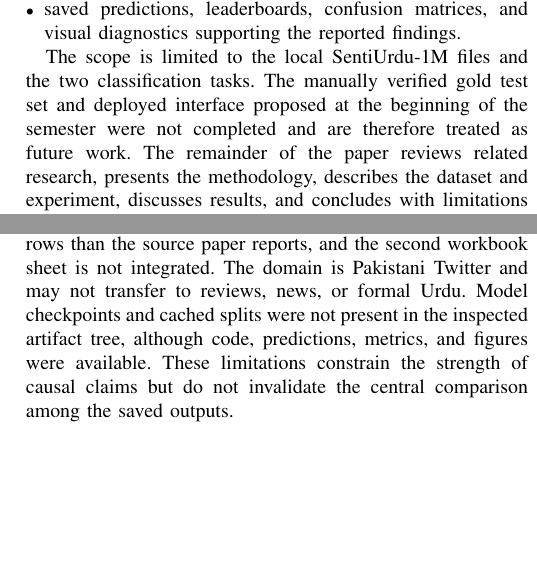
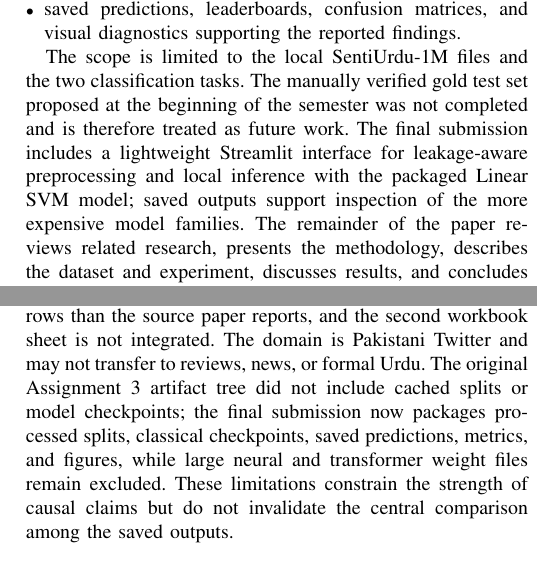
Before and after one commit to abubakarp789/Robust-Sentiment-and-Emotion-Classification-on-Noisy-Urdu-Tweets, a LaTeX problem sheet (Assignment#04/report/main.tex): two parts of the columns of pages 2 and 7 of 9, joined at a grey line, cut so that both start at the same text, the shorter picture padded with empty space. Compiled offline with pdfLaTeX.

Commit message:
Assignment#04 completed - IEEE-style final technical report consolidating work from Assignments 1-3

```diff
--- a/Assignment#04/report/main.tex
+++ b/Assignment#04/report/main.tex
@@ -21,7 +21,8 @@
 NUM-BSCS-2022-40 and NUM-BSCS-2022-41\\
 Department of Computer Science, Namal University Mianwali\\
 CSC-355 Natural Language Processing\\
-Instructor: Dr. Muzamil Ahmed}
+Instructor: Dr. Muzamil Ahmed\\
+Session: 2022--2026 (8th Semester); Submission Date: 20 May 2026}
 }
 
 \begin{document}
@@ -70,7 +71,7 @@ The realized contributions are:
     \item saved predictions, leaderboards, confusion matrices, and visual diagnostics supporting the reported findings.
 \end{itemize}
 
-The scope is limited to the local SentiUrdu-1M files and the two classification tasks. The manually verified gold test set and deployed interface proposed at the beginning of the semester were not completed and are therefore treated as future work. The remainder of the paper reviews related research, presents the methodology, describes the dataset and experiment, discusses results, and concludes with limitations and future directions.
+The scope is limited to the local SentiUrdu-1M files and the two classification tasks. The manually verified gold test set proposed at the beginning of the semester was not completed and is therefore treated as future work. The final submission includes a lightweight Streamlit interface for leakage-aware preprocessing and local inference with the packaged Linear SVM model; saved outputs support inspection of the more expensive model families. The remainder of the paper reviews related research, presents the methodology, describes the dataset and experiment, discusses results, and concludes with limitations and future directions.
 
 \section{Related Work}
 
@@ -304,7 +305,7 @@ Three dataset factors dominate the results. (1) Weak labels impose an unknown no
 
 \subsection{Validity and Limitations of the Results}
 
-The experiment has several threats to validity. The test set is stratified but not manually re-annotated, so it measures agreement with weak labels rather than verified human affect. All results use one fixed seed, and small model differences may change under retraining. The local CSV contains fewer rows than the source paper reports, and the second workbook sheet is not integrated. The domain is Pakistani Twitter and may not transfer to reviews, news, or formal Urdu. Model checkpoints and cached splits were not present in the inspected artifact tree, although code, predictions, metrics, and figures were available. These limitations constrain the strength of causal claims but do not invalidate the central comparison among the saved outputs.
+The experiment has several threats to validity. The test set is stratified but not manually re-annotated, so it measures agreement with weak labels rather than verified human affect. All results use one fixed seed, and small model differences may change under retraining. The local CSV contains fewer rows than the source paper reports, and the second workbook sheet is not integrated. The domain is Pakistani Twitter and may not transfer to reviews, news, or formal Urdu. The original Assignment 3 artifact tree did not include cached splits or model checkpoints; the final submission now packages processed splits, classical checkpoints, saved predictions, metrics, and figures, while large neural and transformer weight files remain excluded. These limitations constrain the strength of causal claims but do not invalidate the central comparison among the saved outputs.
 
 \section{Conclusion and Future Work}
 
@@ -312,7 +313,7 @@ This project investigated sentiment and emotion classification for noisy Urdu tw
 
 The results demonstrate why metric selection matters. Linear SVM achieved approximately 0.878 accuracy on both tasks but weak macro-F1, indicating majority-class collapse. Urdu-RoBERTa achieved the best three-class sentiment macro-F1 of 0.4573, while mBERT achieved the best six-class emotion macro-F1 of 0.2703. Neural fastText models remained close to transformers, showing that architecture alone cannot overcome label noise and 296:1 imbalance. The main contribution is therefore not a single high score, but a controlled, leak-aware evaluation that makes model limitations visible.
 
-Future work should first construct a native-speaker gold test set and report inter-annotator agreement. Repeated-seed experiments and bootstrap confidence intervals are needed before interpreting small leaderboard gaps. Noise-robust losses, active learning, self-training on the 514,571 unlabeled-category rows, focal loss, balanced sampling, and calibrated thresholding may improve minority recall. Domain-adapted models such as XLM-T \cite{barbieri2022xlmt}, parameter-efficient fine-tuning, cross-corpus evaluation, and explicit code-mixing or sarcasm modules are also promising. Finally, a lightweight inference interface with transparent uncertainty and error warnings could translate the research pipeline into a responsible practical tool.
+Future work should first construct a native-speaker gold test set and report inter-annotator agreement. Repeated-seed experiments and bootstrap confidence intervals are needed before interpreting small leaderboard gaps. Noise-robust losses, active learning, self-training on the 514,571 unlabeled-category rows, focal loss, balanced sampling, and calibrated thresholding may improve minority recall. Domain-adapted models such as XLM-T \cite{barbieri2022xlmt}, parameter-efficient fine-tuning, cross-corpus evaluation, and explicit code-mixing or sarcasm modules are also promising. The included Streamlit interface can be extended with calibrated uncertainty, token-level explanations, and restored deep-model checkpoints for a more complete responsible deployment.
 
 \bibliographystyle{IEEEtran}
 \bibliography{references}
```
Also changed, not shown: Assignment#04/build_notes.md (+6 -2 lines), Assignment#04/report/main.pdf.
